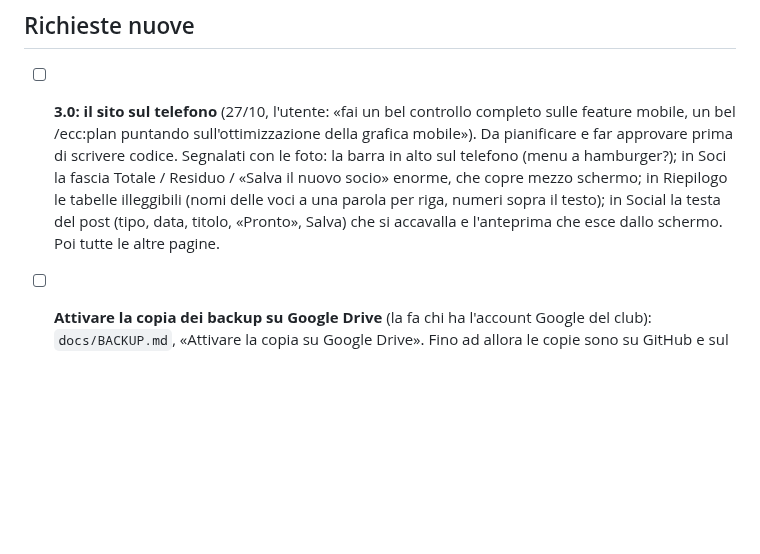
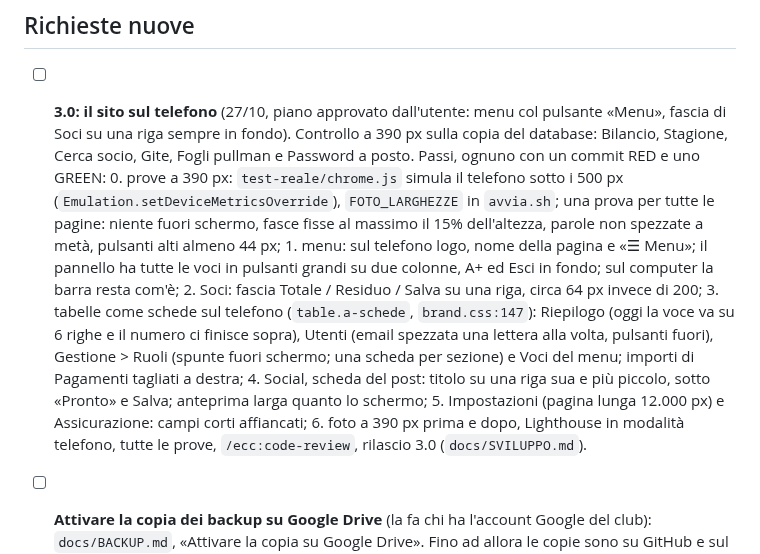
Before and after one commit to Darkglassd3v/sciclub-donbosco, a Markdown page: TODO.md, the part around the change. Drawn GitHub-style; blank space fills up the shorter version.

Commit message:
docs: TODO, piano della 3.0 per il telefono approvato [skip ci]

```diff
--- a/TODO.md
+++ b/TODO.md
@@ -18,14 +18,26 @@
 
 ## Richieste nuove
 
-- [ ] **3.0: il sito sul telefono** (27/10, l'utente: «fai un bel controllo completo sulle feature
-      mobile, un bel /ecc:plan puntando sull'ottimizzazione della grafica mobile»). Da pianificare
-      e far approvare prima di scrivere codice. Segnalati con le foto: la barra in alto sul
-      telefono (menu a hamburger?); in Soci la fascia Totale / Residuo / «Salva il nuovo socio»
-      enorme, che copre mezzo schermo; in Riepilogo le tabelle illeggibili (nomi delle voci a una
-      parola per riga, numeri sopra il testo); in Social la testa del post (tipo, data, titolo,
-      «Pronto», Salva) che si accavalla e l'anteprima che esce dallo schermo. Poi tutte le altre
-      pagine.
+- [ ] **3.0: il sito sul telefono** (27/10, piano approvato dall'utente: menu col pulsante «Menu»,
+      fascia di Soci su una riga sempre in fondo). Controllo a 390 px sulla copia del database:
+      Bilancio, Stagione, Cerca socio, Gite, Fogli pullman e Password a posto. Passi, ognuno con
+      un commit RED e uno GREEN:
+      0. prove a 390 px: `test-reale/chrome.js` simula il telefono sotto i 500 px
+         (`Emulation.setDeviceMetricsOverride`), `FOTO_LARGHEZZE` in `avvia.sh`; una prova per
+         tutte le pagine: niente fuori schermo, fasce fisse al massimo il 15% dell'altezza, parole
+         non spezzate a metà, pulsanti alti almeno 44 px;
+      1. menu: sul telefono logo, nome della pagina e «☰ Menu»; il pannello ha tutte le voci in
+         pulsanti grandi su due colonne, A+ ed Esci in fondo; sul computer la barra resta com'è;
+      2. Soci: fascia Totale / Residuo / Salva su una riga, circa 64 px invece di 200;
+      3. tabelle come schede sul telefono (`table.a-schede`, `brand.css:147`): Riepilogo (oggi la
+         voce va su 6 righe e il numero ci finisce sopra), Utenti (email spezzata una lettera alla
+         volta, pulsanti fuori), Gestione > Ruoli (spunte fuori schermo; una scheda per sezione) e
+         Voci del menu; importi di Pagamenti tagliati a destra;
+      4. Social, scheda del post: titolo su una riga sua e più piccolo, sotto «Pronto» e Salva;
+         anteprima larga quanto lo schermo;
+      5. Impostazioni (pagina lunga 12.000 px) e Assicurazione: campi corti affiancati;
+      6. foto a 390 px prima e dopo, Lighthouse in modalità telefono, tutte le prove,
+         `/ecc:code-review`, rilascio 3.0 (`docs/SVILUPPO.md`).
 
 - [ ] **Attivare la copia dei backup su Google Drive** (la fa chi ha l'account Google del club):
       `docs/BACKUP.md`, «Attivare la copia su Google Drive». Fino ad allora le copie sono su GitHub
```
